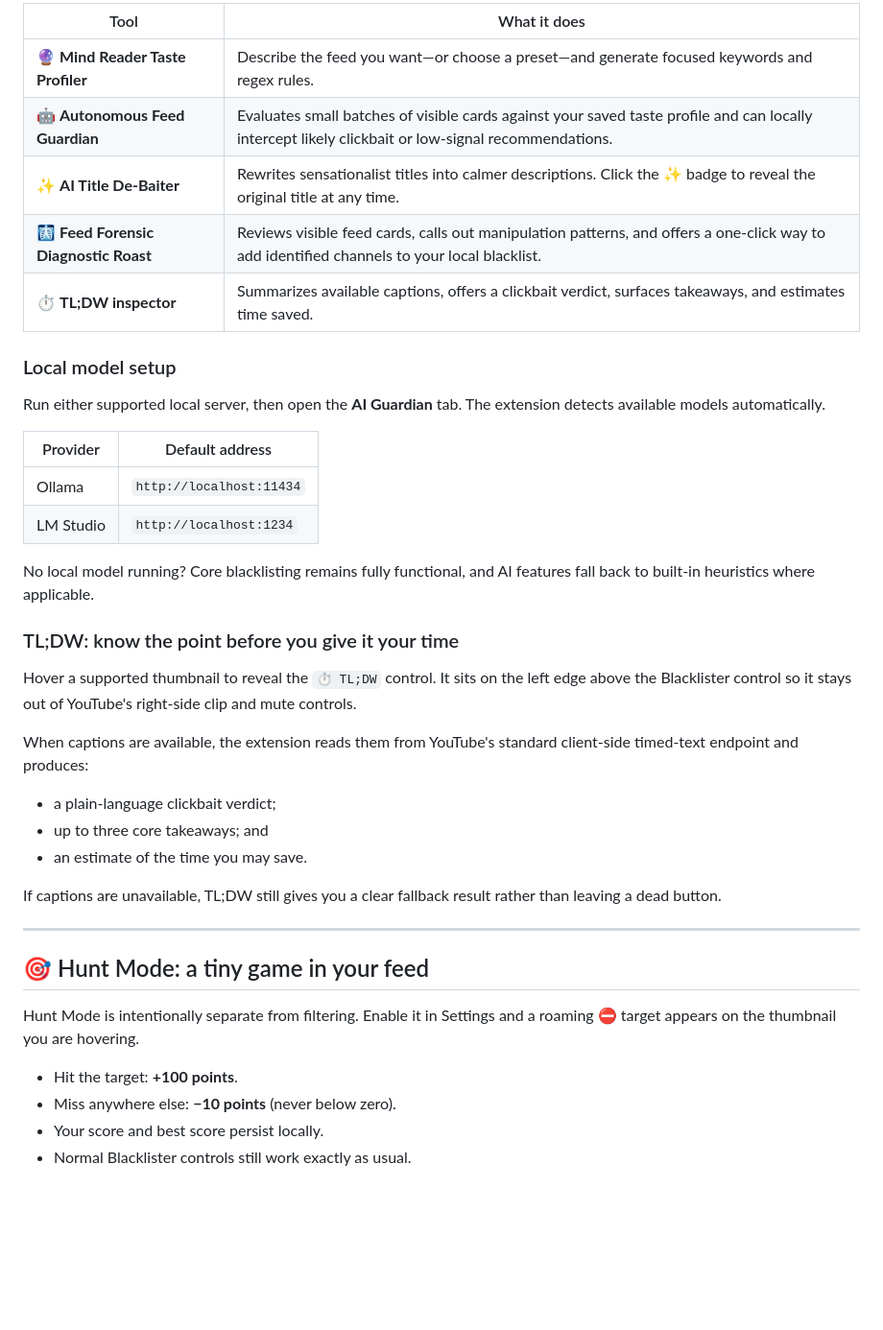
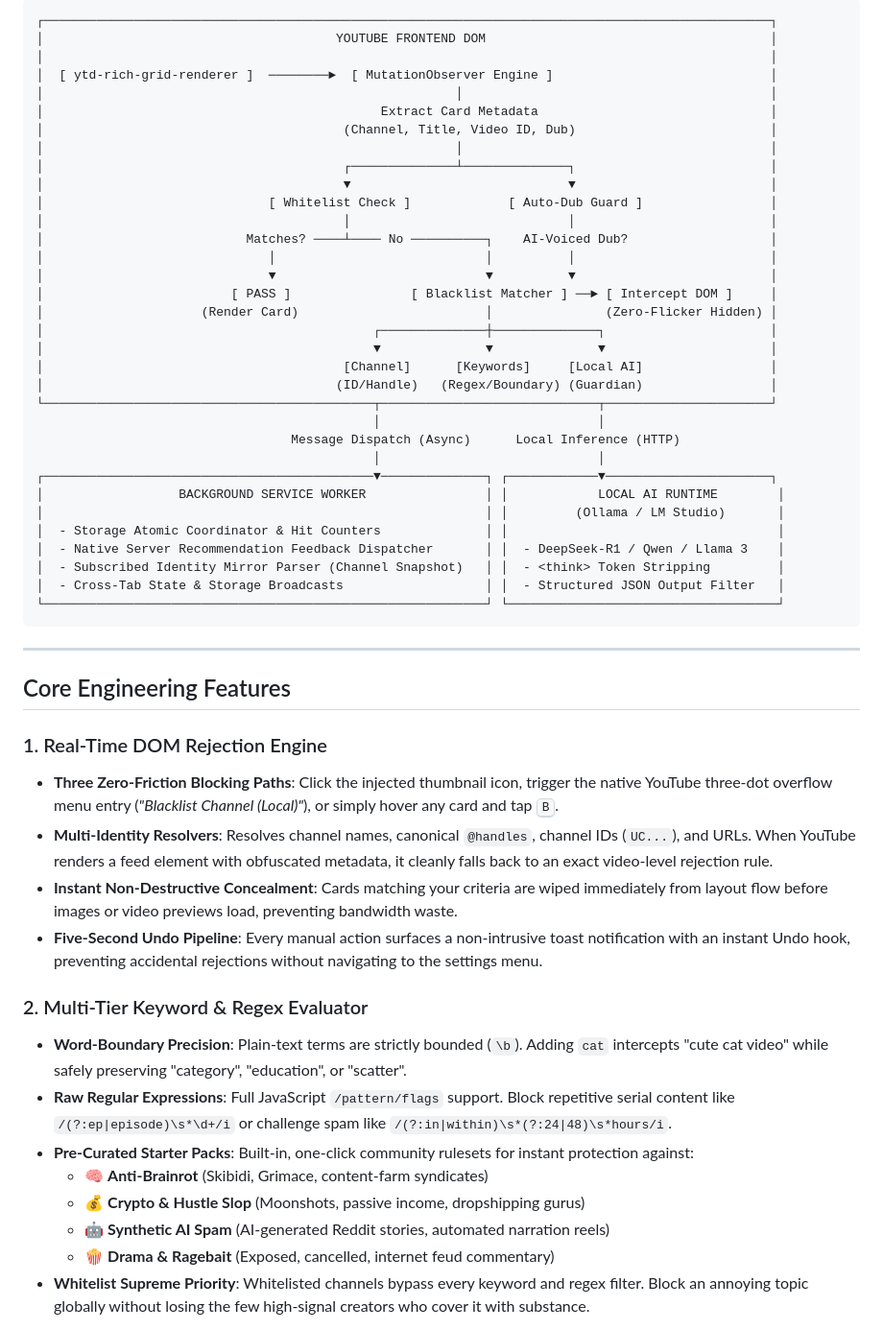
Before and after one commit to PyrateGFXProductions/YouTube-Blacklister, a Markdown page: README.md, the part around one of its changes. Shown at 96% size. Rendered like a GitHub page; blank space fills up the shorter version.

````diff
--- a/README.md
+++ b/README.md
@@ -123,43 +62,57 @@ Want a little more judgment before a card reaches your attention? Open **AI Guar
 
-| Tool | What it does |
-| --- | --- |
-| 🔮 **Mind Reader Taste Profiler** | Describe the feed you want—or choose a preset—and generate focused keywords and regex rules. |
-| 🤖 **Autonomous Feed Guardian** | Evaluates small batches of visible cards against your saved taste profile and can locally intercept likely clickbait or low-signal recommendations. |
-| ✨ **AI Title De-Baiter** | Rewrites sensationalist titles into calmer descriptions. Click the ✨ badge to reveal the original title at any time. |
-| 🩻 **Feed Forensic Diagnostic Roast** | Reviews visible feed cards, calls out manipulation patterns, and offers a one-click way to add identified channels to your local blacklist. |
-| ⏱️ **TL;DW inspector** | Summarizes available captions, offers a clickbait verdict, surfaces takeaways, and estimates time saved. |
-
-### Local model setup
-
-Run either supported local server, then open the **AI Guardian** tab. The extension detects available models automatically.
-
-| Provider | Default address |
-| --- | --- |
-| Ollama | `http://localhost:11434` |
-| LM Studio | `http://localhost:1234` |
-
-No local model running? Core blacklisting remains fully functional, and AI features fall back to built-in heuristics where applicable.
-
-### TL;DW: know the point before you give it your time
-
-Hover a supported thumbnail to reveal the `⏱️ TL;DW` control. It sits on the left edge above the Blacklister control so it stays out of YouTube's right-side clip and mute controls.
-
-When captions are available, the extension reads them from YouTube's standard client-side timed-text endpoint and produces:
-
-- a plain-language clickbait verdict;
-- up to three core takeaways; and
-- an estimate of the time you may save.
-
-If captions are unavailable, TL;DW still gives you a clear fallback result rather than leaving a dead button.
+```text
+┌─────────────────────────────────────────────────────────────────────────────────────────────────┐
+│                                       YOUTUBE FRONTEND DOM                                      │
+│                                                                                                 │
+│  [ ytd-rich-grid-renderer ]  ────────►  [ MutationObserver Engine ]                             │
+│                                                       │                                         │
+│                                             Extract Card Metadata                               │
+│                                        (Channel, Title, Video ID, Dub)                          │
+│                                                       │                                         │
+│                                        ┌──────────────┴──────────────┐                          │
+│                                        ▼                             ▼                          │
+│                              [ Whitelist Check ]             [ Auto-Dub Guard ]                 │
+│                                        │                             │                          │
+│                           Matches? ────┴──── No ──────────┐    AI-Voiced Dub?                   │
+│                              │                            │          │                          │
+│                              ▼                            ▼          ▼                          │
+│                         [ PASS ]                [ Blacklist Matcher ] ──► [ Intercept DOM ]     │
+│                     (Render Card)                         │               (Zero-Flicker Hidden) │
+│                                            ┌──────────────┼──────────────┐                      │
+│                                            ▼              ▼              ▼                      │
+│                                        [Channel]      [Keywords]     [Local AI]                 │
+│                                       (ID/Handle)   (Regex/Boundary) (Guardian)                 │
+└────────────────────────────────────────────┬─────────────────────────────┬──────────────────────┘
+                                             │                             │
+                                  Message Dispatch (Async)      Local Inference (HTTP)
+                                             │                             │
+┌────────────────────────────────────────────▼──────────────┐ ┌────────────▼──────────────────────┐
+│                  BACKGROUND SERVICE WORKER                │ │            LOCAL AI RUNTIME        │
+│                                                           │ │         (Ollama / LM Studio)       │
+│  - Storage Atomic Coordinator & Hit Counters              │ │                                    │
+│  - Native Server Recommendation Feedback Dispatcher       │ │  - DeepSeek-R1 / Qwen / Llama 3    │
+│  - Subscribed Identity Mirror Parser (Channel Snapshot)   │ │  - <think> Token Stripping         │
+│  - Cross-Tab State & Storage Broadcasts                   │ │  - Structured JSON Output Filter   │
+└───────────────────────────────────────────────────────────┘ └────────────────────────────────────┘
+```
 
 ---
 
-## 🎯 Hunt Mode: a tiny game in your feed
+## Core Engineering Features
 
-Hunt Mode is intentionally separate from filtering. Enable it in Settings and a roaming ⛔ target appears on the thumbnail you are hovering.
+### 1. Real-Time DOM Rejection Engine
+- **Three Zero-Friction Blocking Paths**: Click the injected thumbnail icon, trigger the native YouTube three-dot overflow menu entry (*"Blacklist Channel (Local)"*), or simply hover any card and tap <kbd>B</kbd>.
+- **Multi-Identity Resolvers**: Resolves channel names, canonical `@handles`, channel IDs (`UC...`), and URLs. When YouTube renders a feed element with obfuscated metadata, it cleanly falls back to an exact video-level rejection rule.
+- **Instant Non-Destructive Concealment**: Cards matching your criteria are wiped immediately from layout flow before images or video previews load, preventing bandwidth waste.
+- **Five-Second Undo Pipeline**: Every manual action surfaces a non-intrusive toast notification with an instant Undo hook, preventing accidental rejections without navigating to the settings menu.
 
-- Hit the target: **+100 points**.
-- Miss anywhere else: **−10 points** (never below zero).
-- Your score and best score persist locally.
-- Normal Blacklister controls still work exactly as usual.
+### 2. Multi-Tier Keyword & Regex Evaluator
+- **Word-Boundary Precision**: Plain-text terms are strictly bounded (`\b`). Adding `cat` intercepts "cute cat video" while safely preserving "category", "education", or "scatter".
+- **Raw Regular Expressions**: Full JavaScript `/pattern/flags` support. Block repetitive serial content like `/(?:ep|episode)\s*\d+/i` or challenge spam like `/(?:in|within)\s*(?:24|48)\s*hours/i`.
+- **Pre-Curated Starter Packs**: Built-in, one-click community rulesets for instant protection against:
+  - 🧠 **Anti-Brainrot** (Skibidi, Grimace, content-farm syndicates)
+  - 💰 **Crypto & Hustle Slop** (Moonshots, passive income, dropshipping gurus)
+  - 🤖 **Synthetic AI Spam** (AI-generated Reddit stories, automated narration reels)
+  - 🍿 **Drama & Ragebait** (Exposed, cancelled, internet feud commentary)
+- **Whitelist Supreme Priority**: Whitelisted channels bypass every keyword and regex filter. Block an annoying topic globally without losing the few high-signal creators who cover it with substance.
 
````
Also changed, not shown: other parts of README.md (+207 -193 lines).
